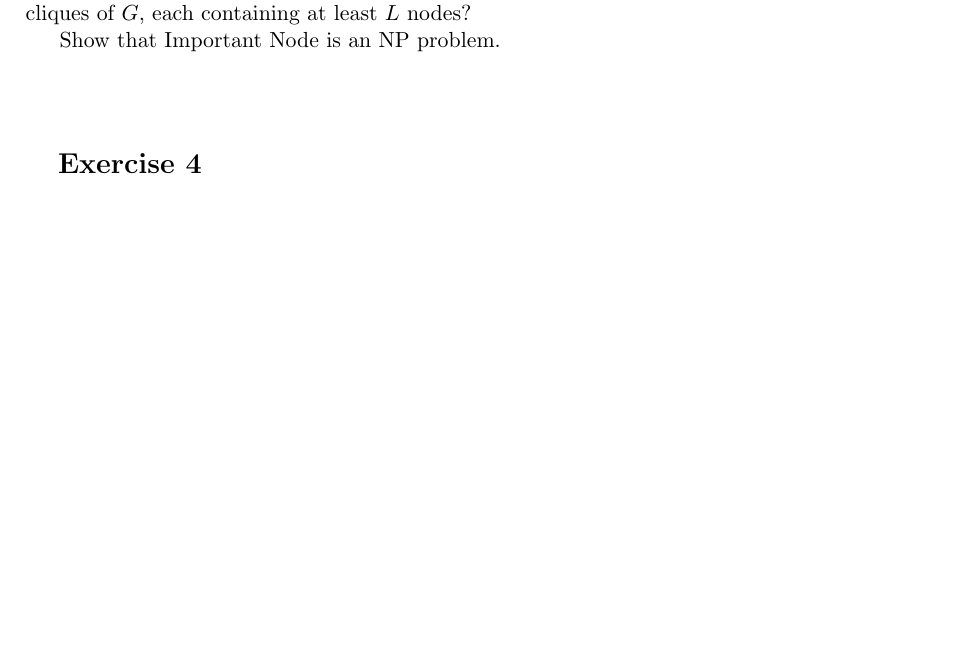
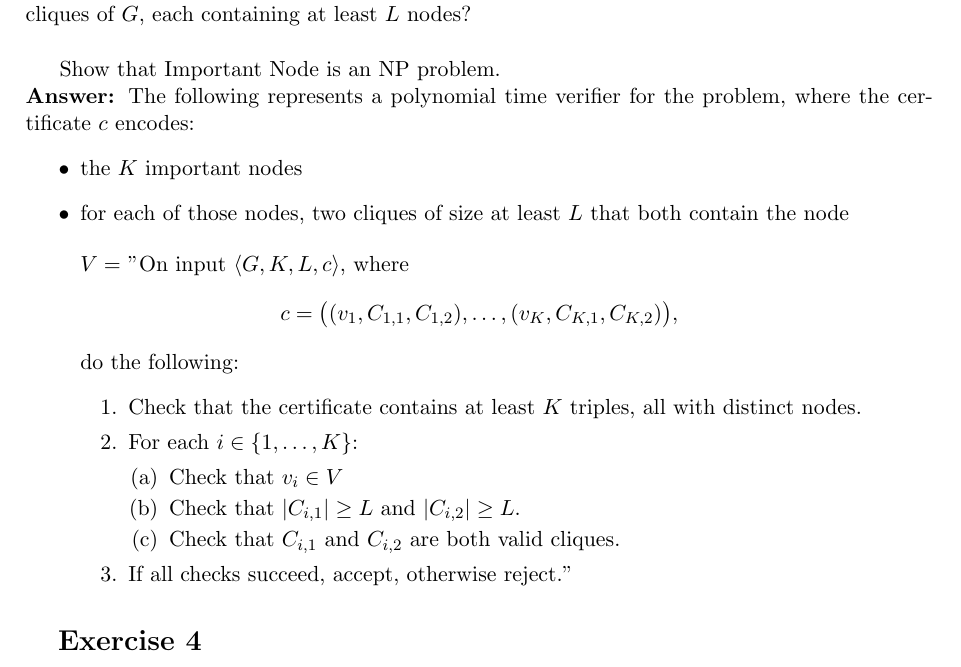
Before and after one commit to vladpaun-tudelft/cse2315-acc-2025, a LaTeX problem sheet (assignment8/assignment8.tex): part of page 2 of 4 before the commit and part of page 3 of 5 after it, cut so that both start at the same text, the shorter picture padded with empty space. Compiled offline with pdfLaTeX.

Commit message:
rerender

```diff
--- a/assignment8/assignment8.tex
+++ b/assignment8/assignment8.tex
@@ -94,10 +126,31 @@
 	\textbf{Name} Important Node\\
 	\textbf{Instance} an undirected graph $G=(V,E)$, and two positive integers $K>1$ and $L>1$.\\
-	\textbf{Question} do there exist at least $K$ nodes $v \in V$ such that $v$ occurs in at least two different cliques of $G$, each containing at least $L$ nodes?
+	\textbf{Question} do there exist at least $K$ nodes $v \in V$ such that $v$ occurs in at least two different cliques of $G$, each containing at least $L$ nodes?\\
 
-	Show that Important Node is an NP problem.
+	Show that Important Node is an NP problem.\\
+	\textbf{Answer: }The following represents a polynomial time verifier for the problem, where the certificate $c$ encodes:
+	\begin{itemize}
+		\item the $K$ important nodes
+		\item for each of those nodes, two cliques of size at least $L$ that both contain the node
+	\end{itemize}
 
-	\vspace{1cm}
+	\begin{quote}
+		$V=$ "On input $\langle G,K,L, c\rangle$, where
+		\[
+		c=\big((v_1,C_{1,1},C_{1,2}),\dots,(v_K,C_{K,1},C_{K,2})\big),
+		\]
+		do the following:
+		\begin{enumerate}
+			\item Check that the certificate contains at least $K$ triples, all with distinct nodes.
+			\item For each $i\in\set{1,\dots,K}$:
+			\begin{enumerate}
+				\item Check that $v_i\in V$
+				\item Check that $|C_{i,1}|\geq L$ and $|C_{i,2}|\geq L$.
+				\item Check that $C_{i,1}$ and $C_{i,2}$ are both valid cliques.
+			\end{enumerate}
+			\item If all checks succeed, accept, otherwise reject."
+		\end{enumerate}
+	\end{quote}
 
 	\section{Exercise 4}
 	Old exam question:
```
Also changed, not shown: assignment7/assignment7.pdf, assignment8/assignment8.pdf, assignment8/assignment8.tex (42 more changed lines).
